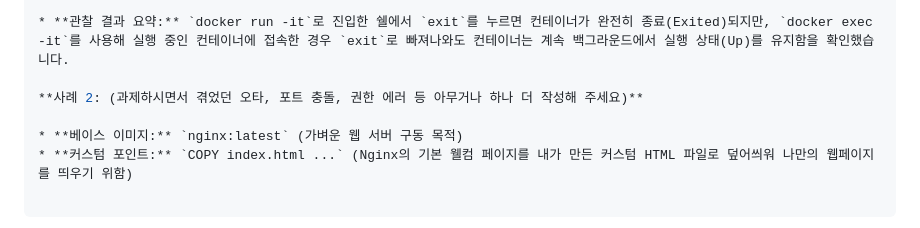
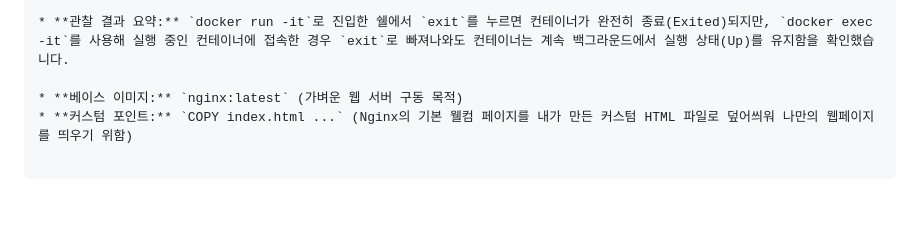
Before and after one commit to kimbum1/ia-codyssey, a Markdown page: README.md, the part around the change. Drawn GitHub-style; blank space fills up the shorter version.

```diff
--- a/README.md
+++ b/README.md
@@ -103,8 +103,6 @@ user.email=...
 
 * **관찰 결과 요약:** `docker run -it`로 진입한 쉘에서 `exit`를 누르면 컨테이너가 완전히 종료(Exited)되지만, `docker exec -it`를 사용해 실행 중인 컨테이너에 접속한 경우 `exit`로 빠져나와도 컨테이너는 계속 백그라운드에서 실행 상태(Up)를 유지함을 확인했습니다.
 
-**사례 2: (과제하시면서 겪었던 오타, 포트 충돌, 권한 에러 등 아무거나 하나 더 작성해 주세요)**
-
 * **베이스 이미지:** `nginx:latest` (가벼운 웹 서버 구동 목적)
 * **커스텀 포인트:** `COPY index.html ...` (Nginx의 기본 웰컴 페이지를 내가 만든 커스텀 HTML 파일로 덮어씌워 나만의 웹페이지를 띄우기 위함)
 
```
